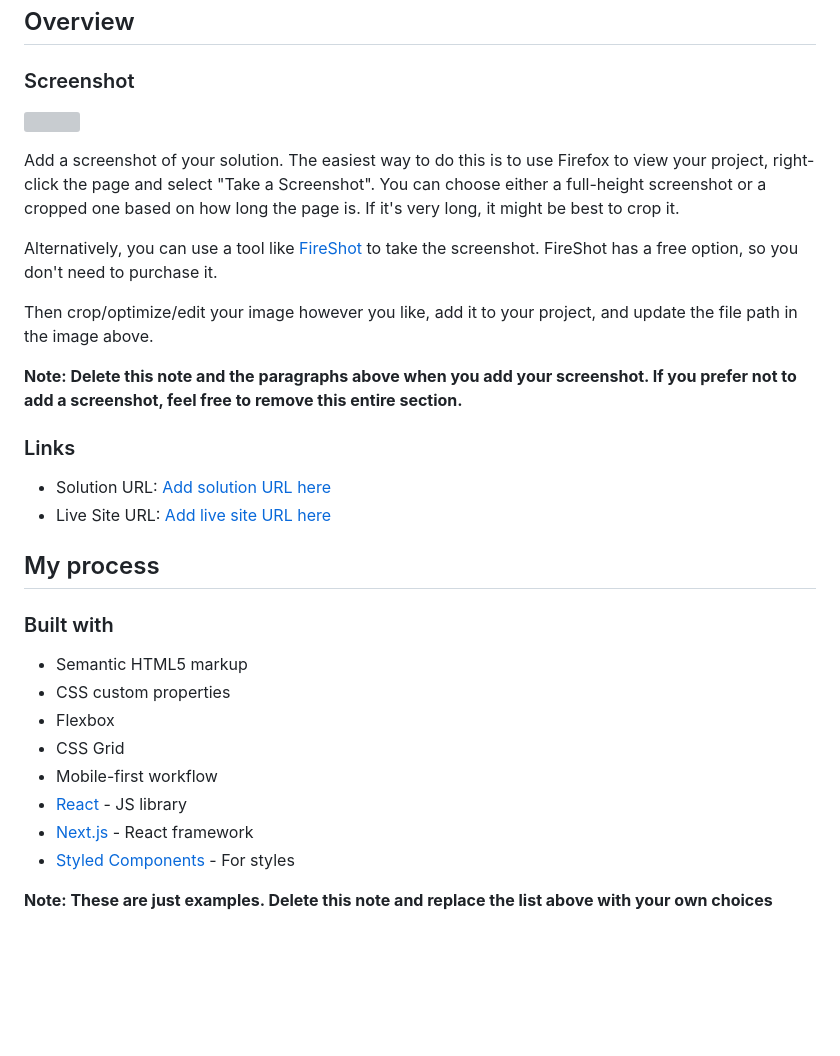
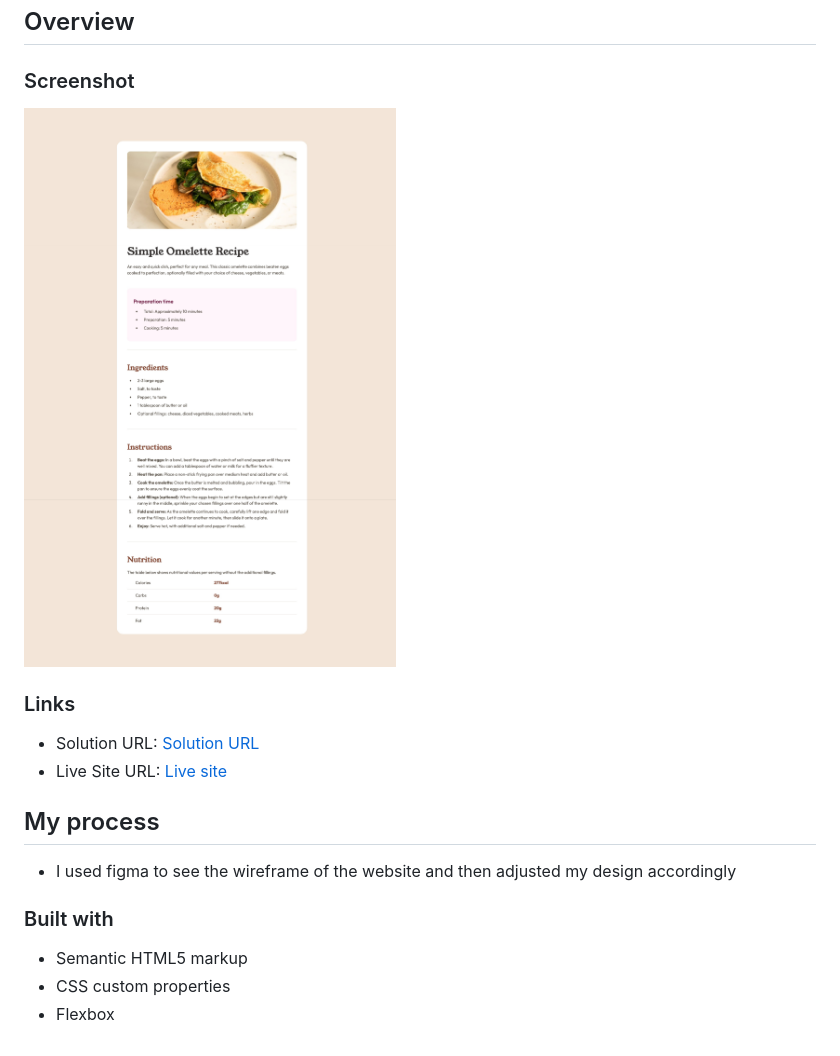
Before and after one commit to juliusalberto/recipe-page-main, a Markdown page: README.md, the part around the change. Rendered like a GitHub page; pictures changed too: screenshot.jpeg (added); blank space fills up the shorter version; grey boxes are pictures that could not be loaded.

```diff
--- a/README.md
+++ b/README.md
@@ -16,32 +16,18 @@ This is a solution to the [Recipe page challenge on Frontend Mentor](https://www
 
 ### Screenshot
 
-![](./screenshot.jpg)
-
-Add a screenshot of your solution. The easiest way to do this is to use Firefox to view your project, right-click the page and select "Take a Screenshot". You can choose either a full-height screenshot or a cropped one based on how long the page is. If it's very long, it might be best to crop it.
-
-Alternatively, you can use a tool like [FireShot](https://getfireshot.com/) to take the screenshot. FireShot has a free option, so you don't need to purchase it.
-
-Then crop/optimize/edit your image however you like, add it to your project, and update the file path in the image above.
-
-**Note: Delete this note and the paragraphs above when you add your screenshot. If you prefer not to add a screenshot, feel free to remove this entire section.**
+![](./screenshot.jpeg)
 
 ### Links
 
-- Solution URL: [Add solution URL here](https://your-solution-url.com)
-- Live Site URL: [Add live site URL here](https://your-live-site-url.com)
+- Solution URL: [Solution URL](https://github.com/juliusalberto/recipe-page-main)
+- Live Site URL: [Live site](https://recipe-page-main-olive.vercel.app/)
 
 ## My process
+- I used figma to see the wireframe of the website and then adjusted my design accordingly
 
 ### Built with
 
 - Semantic HTML5 markup
 - CSS custom properties
 - Flexbox
-- CSS Grid
-- Mobile-first workflow
-- [React](https://reactjs.org/) - JS library
-- [Next.js](https://nextjs.org/) - React framework
-- [Styled Components](https://styled-components.com/) - For styles
-
-**Note: These are just examples. Delete this note and replace the list above with your own choices**
```
